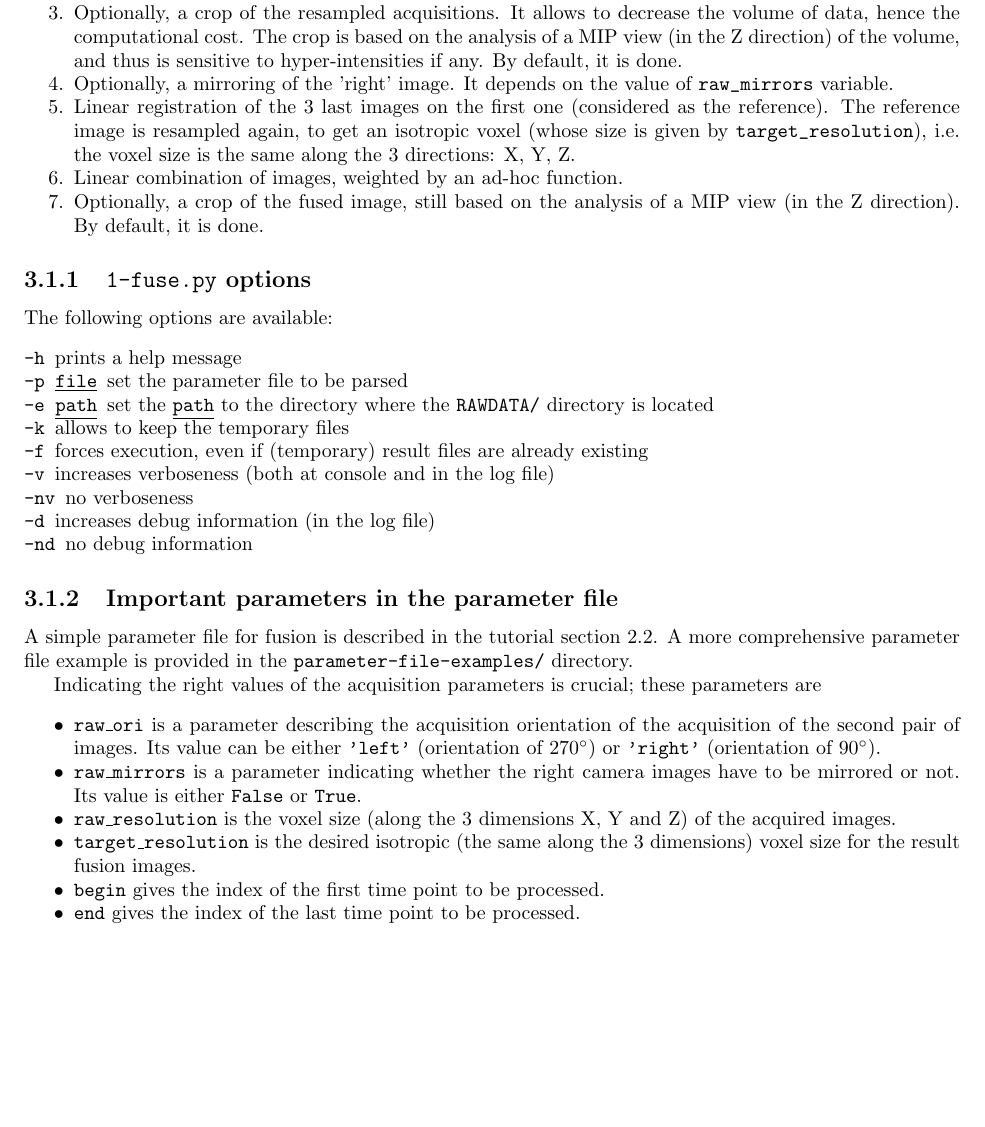
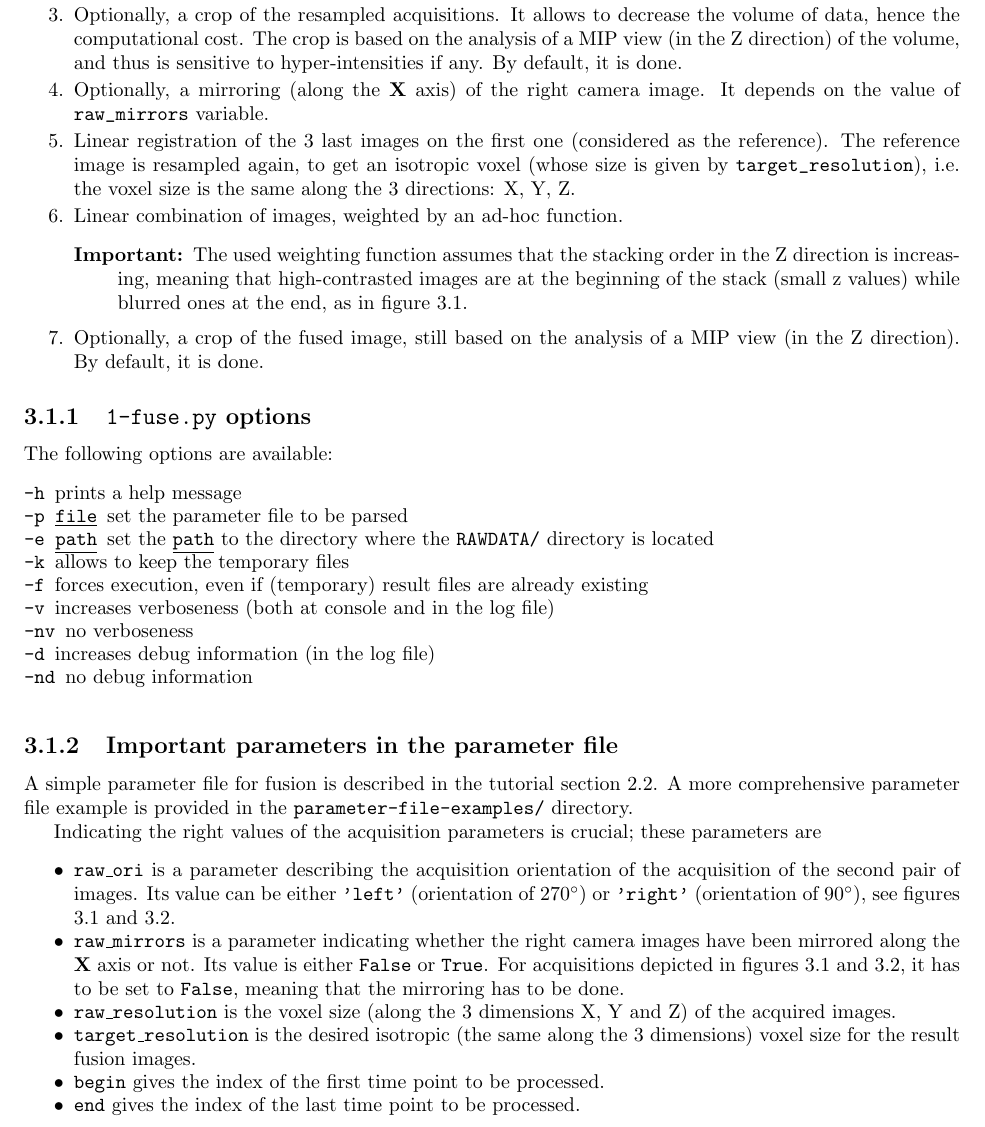
Before and after one commit to astec-segmentation/astec-2019-published, a LaTeX thesis (documentation/doc-astec.tex, which reads documentation/astec-cli-1-fuse.tex): part of page 24 of 42 before the commit and part of page 24 of 44 after it, cut so that both start at the same text, the shorter picture padded with empty space. Compiled offline with pdfLaTeX.

Commit message:
update documentation (note about z stacking direction)

```diff
--- a/documentation/astec-cli-1-fuse.tex
+++ b/documentation/astec-cli-1-fuse.tex
@@ -10,11 +10,15 @@ The fusion is made of the following steps.
 
 \item \label{it:fusion:crop:1} Optionally, a crop of the resampled acquisitions. It allows to decrease the volume of data, hence the computational cost. The crop is based on the analysis of a MIP view (in the Z direction) of  the volume, and thus is sensitive to hyper-intensities if any. By default, it is done.
 
-\item Optionally, a mirroring of the 'right' image. It depends on the value of  \verb|raw_mirrors| variable.
+\item Optionally, a mirroring (along the \textbf{X} axis) of the right camera image. It depends on the value of  \verb|raw_mirrors| variable.
 
 \item \label{it:fusion:registration} Linear registration of the 3 last images on the first one (considered as the reference). The reference image is resampled again, to get an isotropic voxel (whose size is given by \verb|target_resolution|), i.e. the voxel size is the same along the 3 directions: X, Y, Z.
 
 \item Linear combination of images, weighted by an ad-hoc function.
+\begin{description}
+\item[Important:] The used weighting function assumes that the stacking order in the Z direction is increasing, meaning that high-contrasted images are at the beginning of the stack (small z values) while blurred ones at the end, as in figure \ref{fig:cli:fuse:spim:right:acquisition}.
+% https://github.com/astec-segmentation/astec
+\end{description}
 
 \item  \label{it:fusion:crop:2} Optionally, a crop of the fused image, still based on the analysis of a MIP view (in the Z direction). By default, it is done.
 \end{enumerate}
@@ -46,3 +64,5 @@ The following options are available:
+\end{figure}
+
 
 \subsection{Important parameters in the parameter file}
 \label{sec:cli:fuse:important:parameters}
@@ -58,10 +78,9 @@ acquisition parameters is crucial; these parameters are
 \item \texttt{raw\_ori} is a parameter describing the acquisition
   orientation of the acquisition of the second pair of images. Its value can be either \texttt{'left'} (orientation of
   $270 \degree$) or \texttt{'right'} (orientation of
-  $90 \degree$).
+  $90 \degree$), see figures \ref{fig:cli:fuse:spim:right:acquisition} and \ref{fig:cli:fuse:spim:left:acquisition}.
 \item \texttt{raw\_mirrors} is a parameter indicating whether the
-  right camera images have to be mirrored or not. Its value is either
-  \texttt{False} or \texttt{True}.
+  right camera images have been mirrored along the \textbf{X} axis or not. Its value is either \texttt{False} or \texttt{True}. For acquisitions depicted in figures \ref{fig:cli:fuse:spim:right:acquisition} and \ref{fig:cli:fuse:spim:left:acquisition}, it has to be set to \texttt{False}, meaning that the mirroring has to be done.
 \item \texttt{raw\_resolution} is the voxel size (along the 3
     dimensions X, Y and Z) of the acquired images.
 \item \texttt{target\_resolution} is the desired isotropic (the
--- a/documentation/doc-astec.tex
+++ b/documentation/doc-astec.tex
@@ -4,6 +4,7 @@
 \usepackage{gensymb}
 \usepackage{framed}
 \usepackage{dirtree}
+\usepackage{graphicx}
 
 \setcounter{secnumdepth}{4}
 
```
Also changed, not shown: documentation/doc-astec.pdf, documentation/astec-cli-1-fuse.tex (16 more changed lines).
